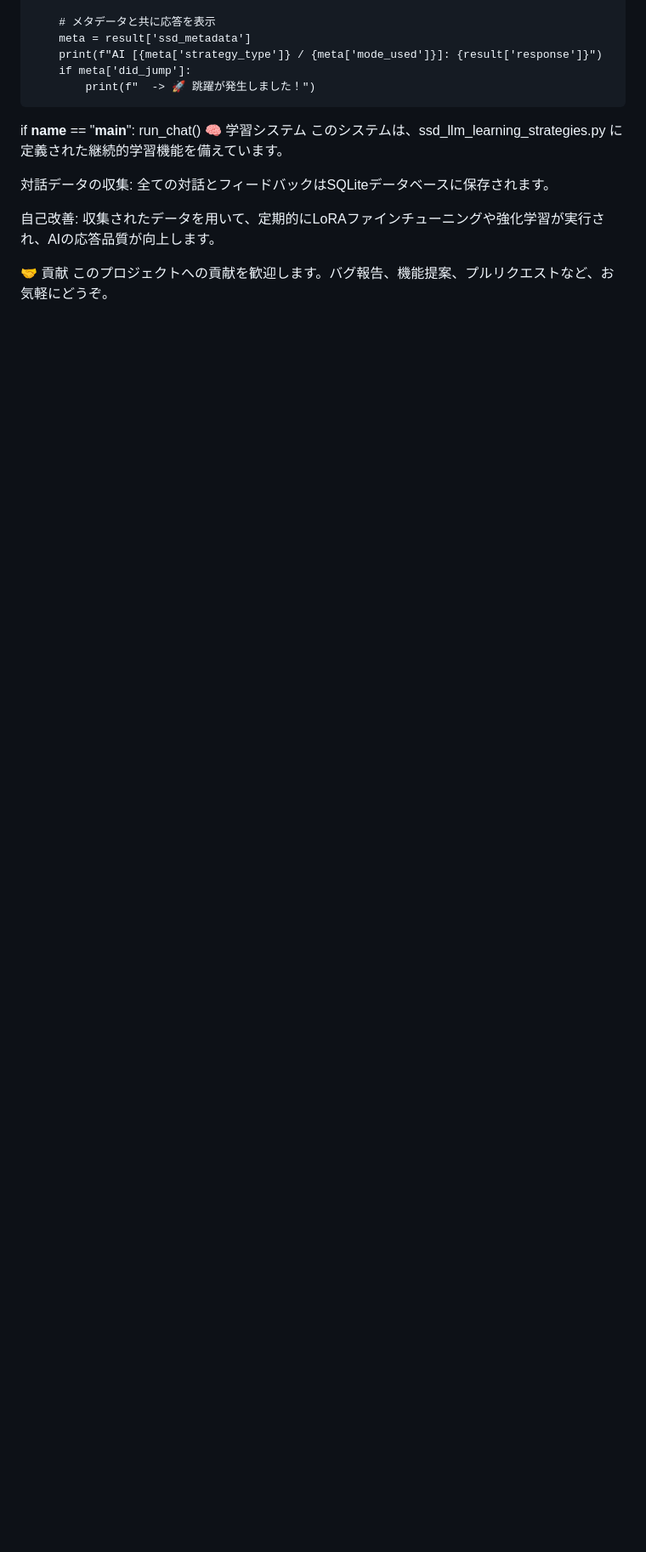
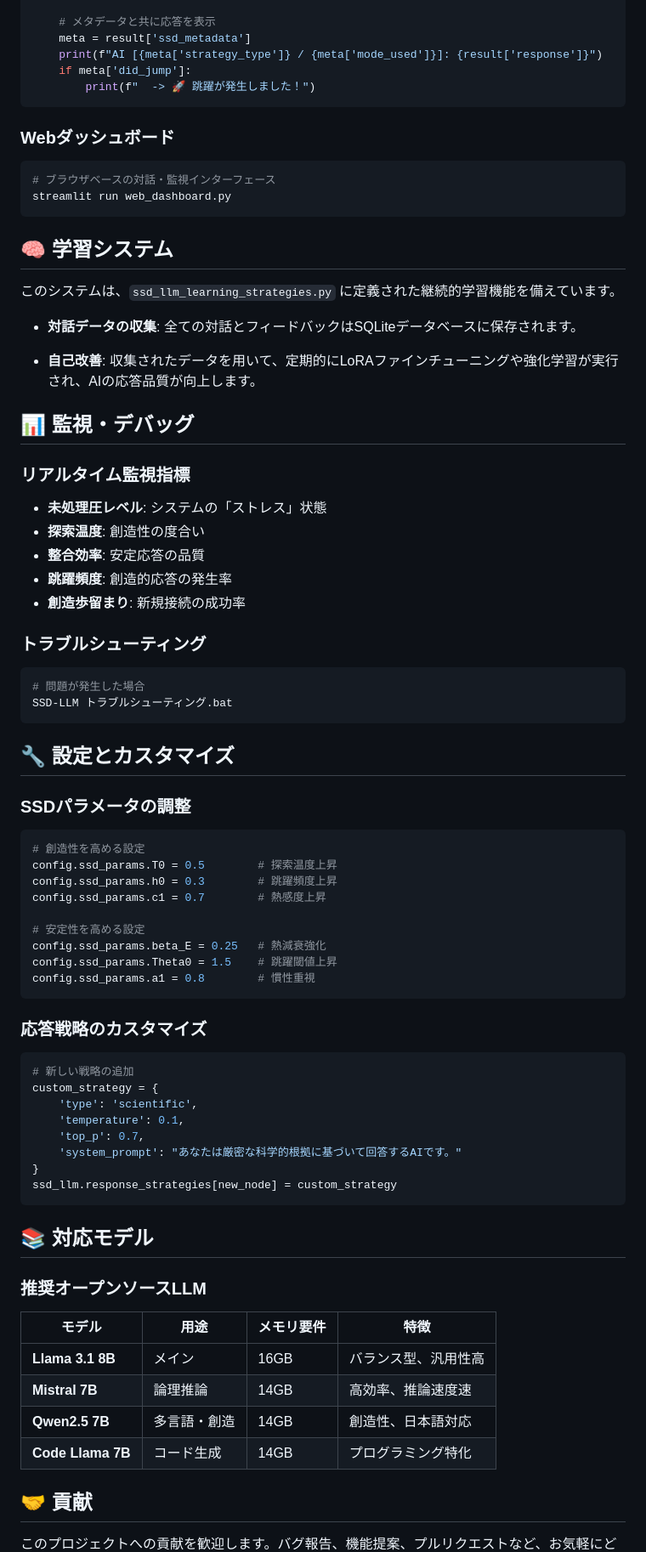
Before and after one commit to HermannDegner/LLM_SSD_Fusion_AI, a Markdown page: README.md, the part around the change printed below. Shown: that part at 85% size. GitHub-like rendering; blank space fills up the shorter version.

````diff
--- a/README.md
+++ b/README.md
@@ -123,19 +122,76 @@ def run_chat():
 
-        # メタデータと共に応答を表示
-        meta = result['ssd_metadata']
-        print(f"AI [{meta['strategy_type']} / {meta['mode_used']}]: {result['response']}")
-        if meta['did_jump']:
-            print(f"  -> 🚀 跳躍が発生しました！")
+    # メタデータと共に応答を表示
+    meta = result['ssd_metadata']
+    print(f"AI [{meta['strategy_type']} / {meta['mode_used']}]: {result['response']}")
+    if meta['did_jump']:
+        print(f"  -> 🚀 跳躍が発生しました！")
+```
 
-if __name__ == "__main__":
-    run_chat()
-🧠 学習システム
-このシステムは、ssd_llm_learning_strategies.py に定義された継続的学習機能を備えています。
+### Webダッシュボード
+```bash
+# ブラウザベースの対話・監視インターフェース
+streamlit run web_dashboard.py
+```
 
-対話データの収集: 全ての対話とフィードバックはSQLiteデータベースに保存されます。
+## 🧠 学習システム
+このシステムは、`ssd_llm_learning_strategies.py` に定義された継続的学習機能を備えています。
 
-自己改善: 収集されたデータを用いて、定期的にLoRAファインチューニングや強化学習が実行され、AIの応答品質が向上します。
+- **対話データの収集**: 全ての対話とフィードバックはSQLiteデータベースに保存されます。
 
-🤝 貢献
+- **自己改善**: 収集されたデータを用いて、定期的にLoRAファインチューニングや強化学習が実行され、AIの応答品質が向上します。
+
+## 📊 監視・デバッグ
+
+### リアルタイム監視指標
+- **未処理圧レベル**: システムの「ストレス」状態
+- **探索温度**: 創造性の度合い
+- **整合効率**: 安定応答の品質
+- **跳躍頻度**: 創造的応答の発生率
+- **創造歩留まり**: 新規接続の成功率
+
+### トラブルシューティング
+```bash
+# 問題が発生した場合
+SSD-LLM トラブルシューティング.bat
+```
+
+## 🔧 設定とカスタマイズ
+
+### SSDパラメータの調整
+```python
+# 創造性を高める設定
+config.ssd_params.T0 = 0.5        # 探索温度上昇
+config.ssd_params.h0 = 0.3        # 跳躍頻度上昇
+config.ssd_params.c1 = 0.7        # 熱感度上昇
+
+# 安定性を高める設定
+config.ssd_params.beta_E = 0.25   # 熱減衰強化
+config.ssd_params.Theta0 = 1.5    # 跳躍閾値上昇
+config.ssd_params.a1 = 0.8        # 慣性重視
+```
+
+### 応答戦略のカスタマイズ
+```python
+# 新しい戦略の追加
+custom_strategy = {
+    'type': 'scientific',
+    'temperature': 0.1,
+    'top_p': 0.7,
+    'system_prompt': "あなたは厳密な科学的根拠に基づいて回答するAIです。"
+}
+ssd_llm.response_strategies[new_node] = custom_strategy
+```
+
+## 📚 対応モデル
+
+### 推奨オープンソースLLM
+| モデル | 用途 | メモリ要件 | 特徴 |
+|--------|------|------------|------|
+| **Llama 3.1 8B** | メイン | 16GB | バランス型、汎用性高 |
+| **Mistral 7B** | 論理推論 | 14GB | 高効率、推論速度速 |
+| **Qwen2.5 7B** | 多言語・創造 | 14GB | 創造性、日本語対応 |
+| **Code Llama 7B** | コード生成 | 14GB | プログラミング特化 |
+
+## 🤝 貢献
 このプロジェクトへの貢献を歓迎します。バグ報告、機能提案、プルリクエストなど、お気軽にどうぞ。
 
````
Also changed, not shown: other parts of README.md (+118 -76 lines).
